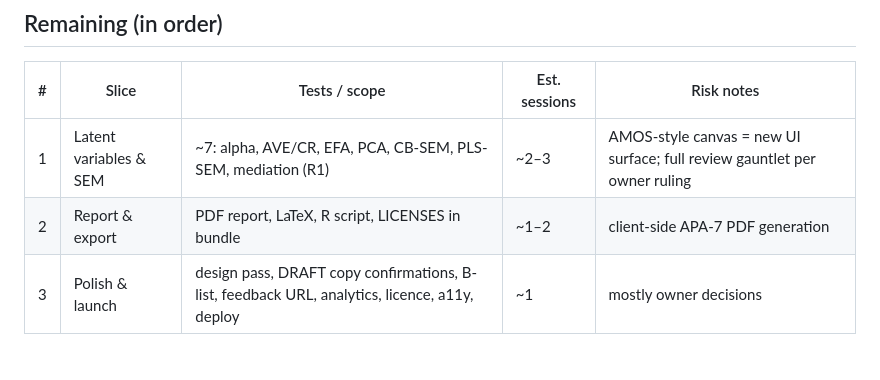
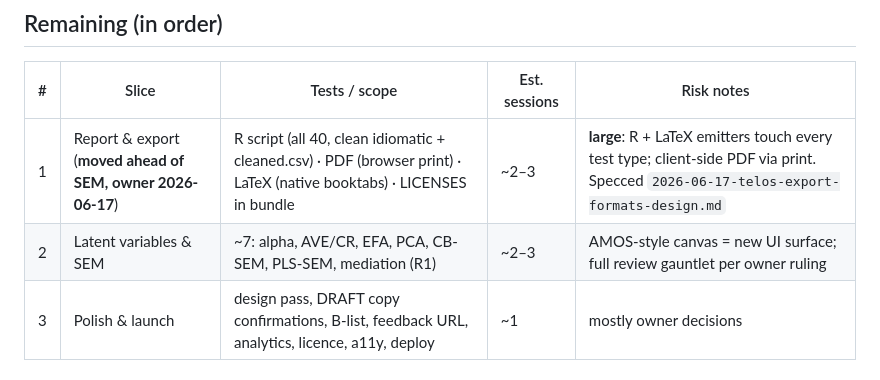
Before and after one commit to benjiesotelo-sudo/Telos, a Markdown page: docs/superpowers/ROADMAP.md, the part around the change. Drawn GitHub-style.

Commit message:
docs: roadmap re-order (export before SEM, owner 2026-06-17) + LICENSES in export bundle
Co-Authored-By: Claude Opus 4.8 (1M context) <noreply@anthropic.com>

```diff
--- a/docs/superpowers/ROADMAP.md
+++ b/docs/superpowers/ROADMAP.md
@@ -23,8 +23,8 @@ Each slice gets its own design spec + implementation plan here when it starts. S
 
 | # | Slice | Tests / scope | Est. sessions | Risk notes |
 |---|---|---|---|---|
-| 1 | Latent variables & SEM | ~7: alpha, AVE/CR, EFA, PCA, CB-SEM, PLS-SEM, mediation (R1) | ~2–3 | AMOS-style canvas = new UI surface; full review gauntlet per owner ruling |
-| 2 | Report & export | PDF report, LaTeX, R script, LICENSES in bundle | ~1–2 | client-side APA-7 PDF generation |
+| 1 | Report & export (**moved ahead of SEM, owner 2026-06-17**) | R script (all 40, clean idiomatic + cleaned.csv) · PDF (browser print) · LaTeX (native booktabs) · LICENSES in bundle | ~2–3 | **large**: R + LaTeX emitters touch every test type; client-side PDF via print. Specced `2026-06-17-telos-export-formats-design.md` |
+| 2 | Latent variables & SEM | ~7: alpha, AVE/CR, EFA, PCA, CB-SEM, PLS-SEM, mediation (R1) | ~2–3 | AMOS-style canvas = new UI surface; full review gauntlet per owner ruling |
 | 3 | Polish & launch | design pass, DRAFT copy confirmations, B-list, feedback URL, analytics, licence, a11y, deploy | ~1 | mostly owner decisions |
 
 ## Process per slice (owner-ruled 2026-06-12, replaces the full gauntlet)
```
Also changed, not shown: 1 other file.
